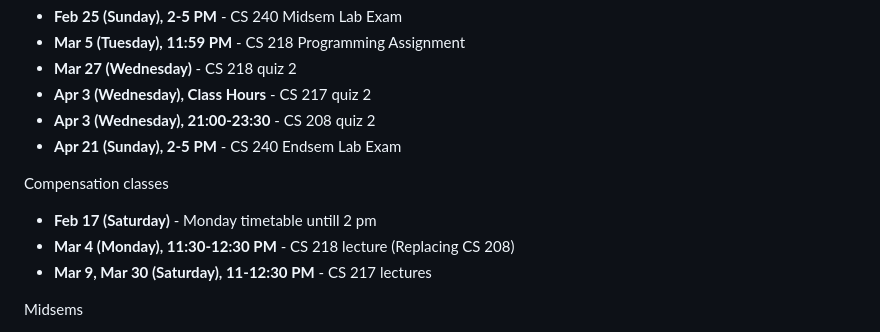
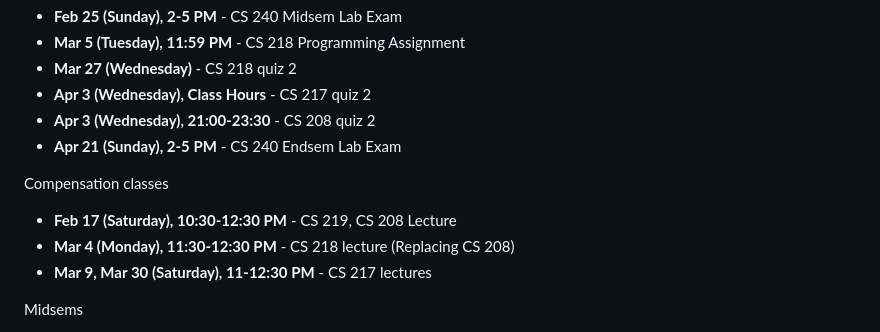
Before and after one commit to fromtimeimportsleep/Sem4, a Markdown page: README.md, the part around the change. Rendered like a GitHub page.

Commit message:
Updated Class timings

```diff
--- a/README.md
+++ b/README.md
@@ -11,7 +11,7 @@ Quizzes/Deadline dates here, along with syllabus
 
 Compensation classes
 
-- **Feb 17 (Saturday)** - Monday timetable untill 2 pm
+- **Feb 17 (Saturday), 10:30-12:30 PM** - CS 219, CS 208 Lecture
 - **Mar 4 (Monday), 11:30-12:30 PM** - CS 218 lecture (Replacing CS 208)
 - **Mar 9, Mar 30 (Saturday), 11-12:30 PM** - CS 217 lectures
 
```
